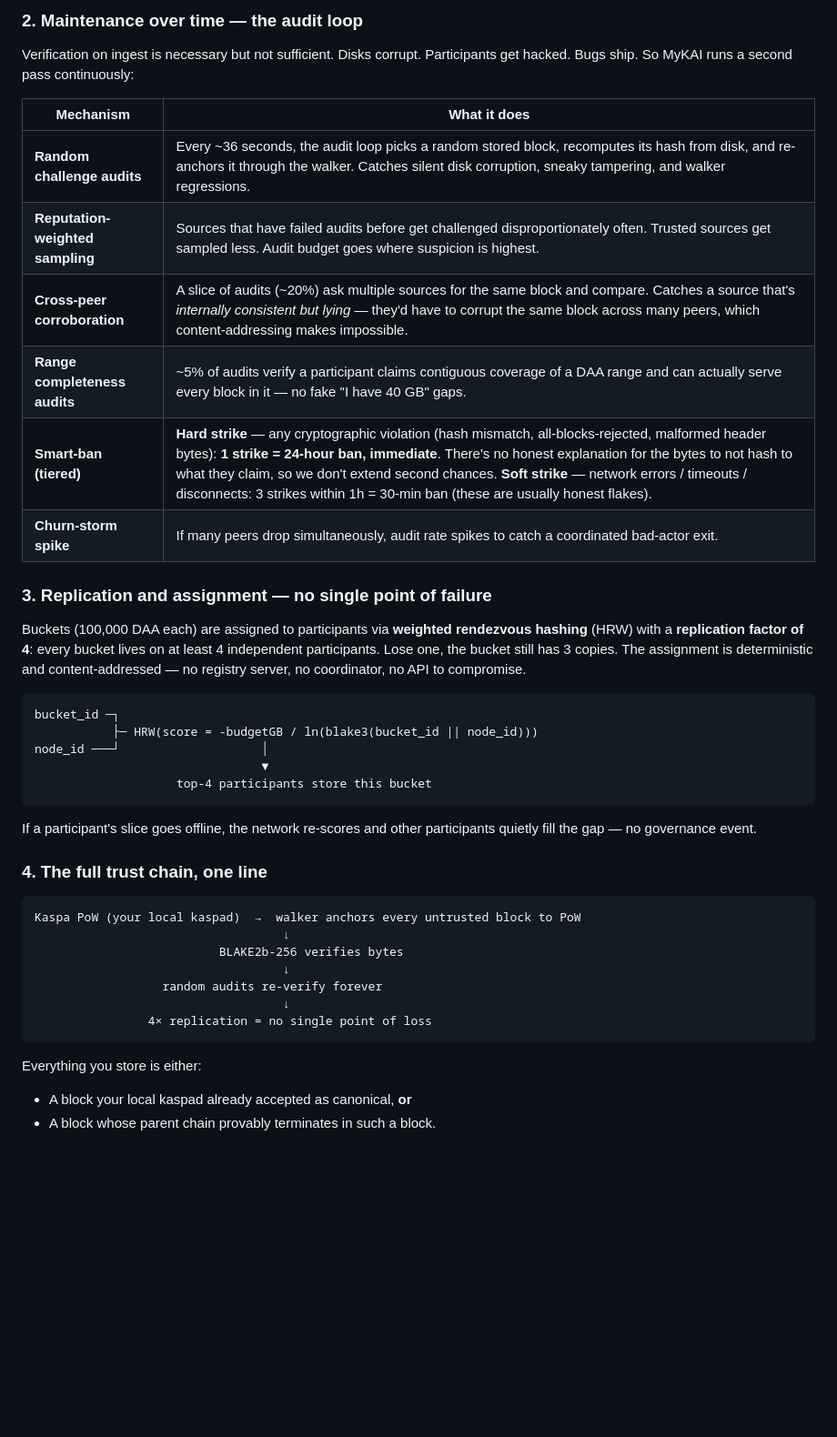
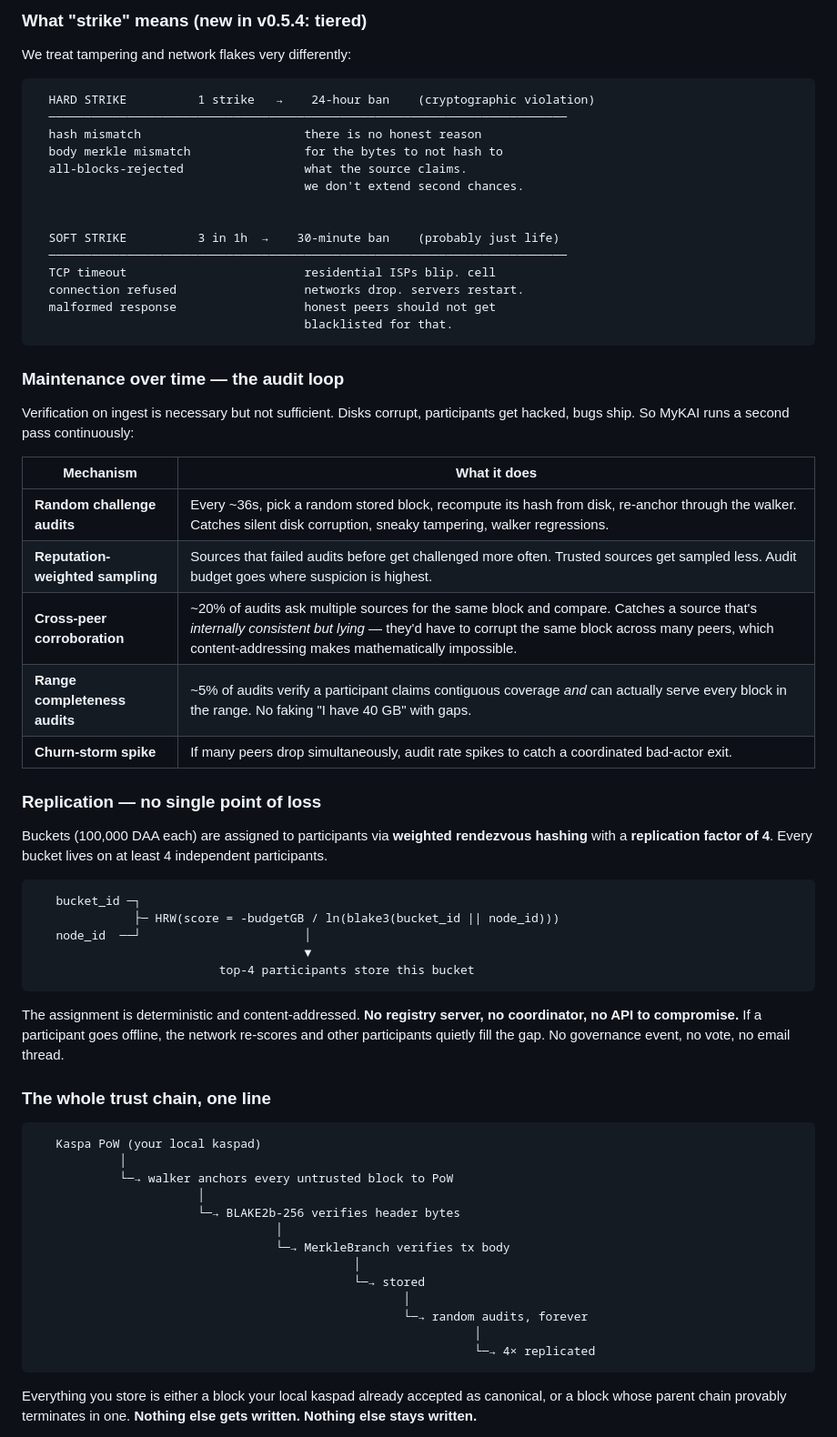
Before and after one commit to CryptoOdie/mykai-archival, a Markdown page: README.md, the part around one of its changes. Shown at 91% size. Rendered like a GitHub page; blank space fills up the shorter version.

````diff
--- a/README.md
+++ b/README.md
@@ -44,44 +71,68 @@ If any check fails, the block is **dropped, not quarantined**, and the source ta
 
-### 2. Maintenance over time — the audit loop
+### What "strike" means (new in v0.5.4: tiered)
 
-Verification on ingest is necessary but not sufficient. Disks corrupt. Participants get hacked. Bugs ship. So MyKAI runs a second pass continuously:
+We treat tampering and network flakes very differently:
+
+```
+  HARD STRIKE          1 strike   →    24-hour ban    (cryptographic violation)
+  ─────────────────────────────────────────────────────────────────────────
+  hash mismatch                       there is no honest reason
+  body merkle mismatch                for the bytes to not hash to
+  all-blocks-rejected                 what the source claims.
+                                      we don't extend second chances.
+
+
+  SOFT STRIKE          3 in 1h  →    30-minute ban    (probably just life)
+  ─────────────────────────────────────────────────────────────────────────
+  TCP timeout                         residential ISPs blip. cell
+  connection refused                  networks drop. servers restart.
+  malformed response                  honest peers should not get
+                                      blacklisted for that.
+```
+
+### Maintenance over time — the audit loop
+
+Verification on ingest is necessary but not sufficient. Disks corrupt, participants get hacked, bugs ship. So MyKAI runs a second pass continuously:
 
 | Mechanism | What it does |
 |---|---|
-| **Random challenge audits** | Every ~36 seconds, the audit loop picks a random stored block, recomputes its hash from disk, and re-anchors it through the walker. Catches silent disk corruption, sneaky tampering, and walker regressions. |
-| **Reputation-weighted sampling** | Sources that have failed audits before get challenged disproportionately often. Trusted sources get sampled less. Audit budget goes where suspicion is highest. |
-| **Cross-peer corroboration** | A slice of audits (~20%) ask multiple sources for the same block and compare. Catches a source that's *internally consistent but lying* — they'd have to corrupt the same block across many peers, which content-addressing makes impossible. |
-| **Range completeness audits** | ~5% of audits verify a participant claims contiguous coverage of a DAA range and can actually serve every block in it — no fake "I have 40 GB" gaps. |
-| **Smart-ban (tiered)** | **Hard strike** — any cryptographic violation (hash mismatch, all-blocks-rejected, malformed header bytes): **1 strike = 24-hour ban, immediate**. There's no honest explanation for the bytes to not hash to what they claim, so we don't extend second chances. **Soft strike** — network errors / timeouts / disconnects: 3 strikes within 1h = 30-min ban (these are usually honest flakes). |
+| **Random challenge audits** | Every ~36s, pick a random stored block, recompute its hash from disk, re-anchor through the walker. Catches silent disk corruption, sneaky tampering, walker regressions. |
+| **Reputation-weighted sampling** | Sources that failed audits before get challenged more often. Trusted sources get sampled less. Audit budget goes where suspicion is highest. |
+| **Cross-peer corroboration** | ~20% of audits ask multiple sources for the same block and compare. Catches a source that's *internally consistent but lying* — they'd have to corrupt the same block across many peers, which content-addressing makes mathematically impossible. |
+| **Range completeness audits** | ~5% of audits verify a participant claims contiguous coverage *and* can actually serve every block in the range. No faking "I have 40 GB" with gaps. |
 | **Churn-storm spike** | If many peers drop simultaneously, audit rate spikes to catch a coordinated bad-actor exit. |
 
-### 3. Replication and assignment — no single point of failure
+### Replication — no single point of loss
 
-Buckets (100,000 DAA each) are assigned to participants via **weighted rendezvous hashing** (HRW) with a **replication factor of 4**: every bucket lives on at least 4 independent participants. Lose one, the bucket still has 3 copies. The assignment is deterministic and content-addressed — no registry server, no coordinator, no API to compromise.
+Buckets (100,000 DAA each) are assigned to participants via **weighted rendezvous hashing** with a **replication factor of 4**. Every bucket lives on at least 4 independent participants.
 
 ```
-bucket_id ─┐
-           ├─ HRW(score = -budgetGB / ln(blake3(bucket_id || node_id)))
-node_id ───┘                    │
-                                ▼
-                    top-4 participants store this bucket
+   bucket_id ─┐
+              ├─ HRW(score = -budgetGB / ln(blake3(bucket_id || node_id)))
+   node_id  ──┘                       │
+                                      ▼
+                          top-4 participants store this bucket
 ```
 
-If a participant's slice goes offline, the network re-scores and other participants quietly fill the gap — no governance event.
+The assignment is deterministic and content-addressed. **No registry server, no coordinator, no API to compromise.** If a participant goes offline, the network re-scores and other participants quietly fill the gap. No governance event, no vote, no email thread.
 
-### 4. The full trust chain, one line
+### The whole trust chain, one line
 
 ```
-Kaspa PoW (your local kaspad)  →  walker anchors every untrusted block to PoW
-                                   ↓
-                          BLAKE2b-256 verifies bytes
-                                   ↓
-                  random audits re-verify forever
-                                   ↓
-                4× replication = no single point of loss
+   Kaspa PoW (your local kaspad)
+            │
+            └─→ walker anchors every untrusted block to PoW
+                       │
+                       └─→ BLAKE2b-256 verifies header bytes
+                                  │
+                                  └─→ MerkleBranch verifies tx body
+                                             │
+                                             └─→ stored
+                                                    │
+                                                    └─→ random audits, forever
+                                                              │
+                                                              └─→ 4× replicated
 ```
 
-Everything you store is either:
-- A block your local kaspad already accepted as canonical, **or**
-- A block whose parent chain provably terminates in such a block.
+Everything you store is either a block your local kaspad already accepted as canonical, or a block whose parent chain provably terminates in one. **Nothing else gets written. Nothing else stays written.**
 
````
Also changed, not shown: other parts of README.md (+131 -68 lines).
